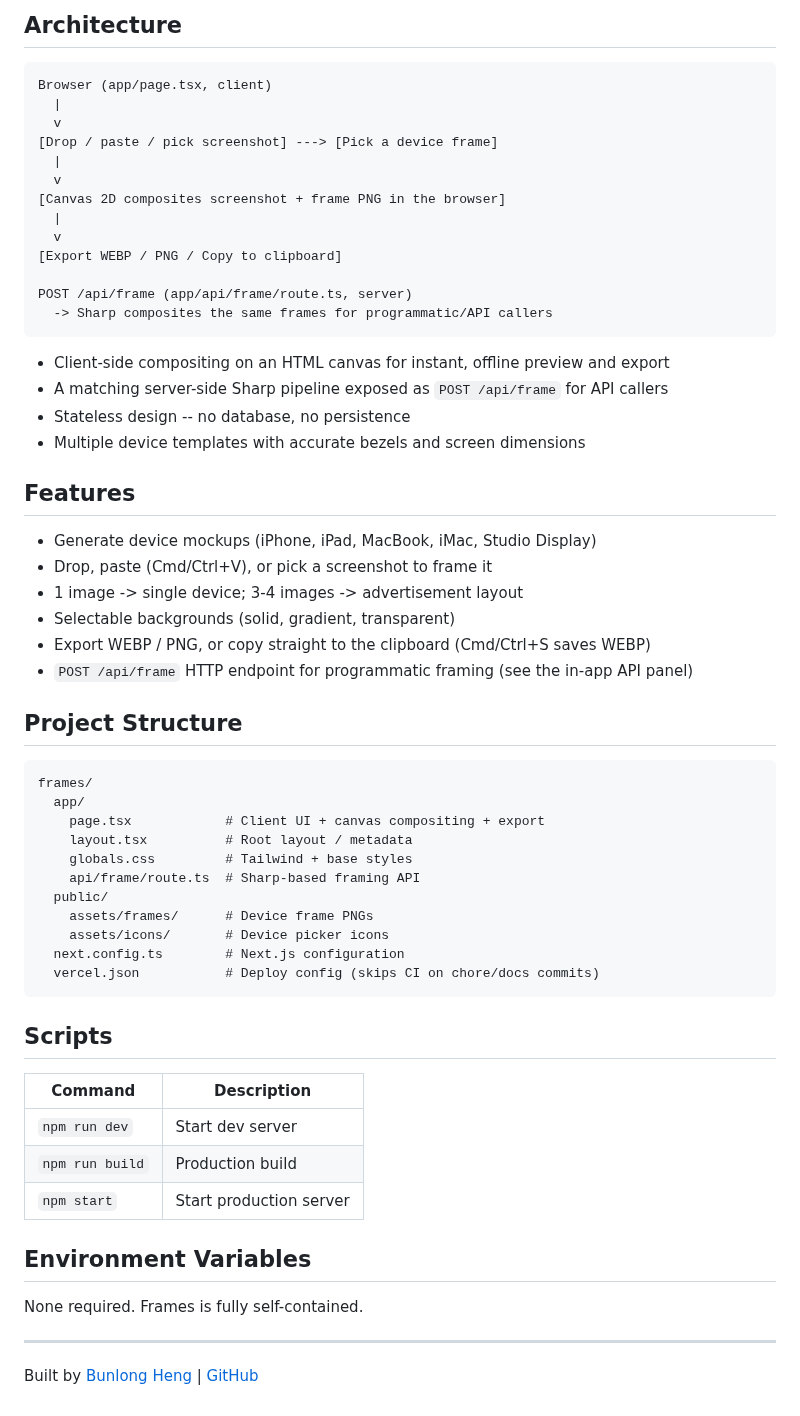
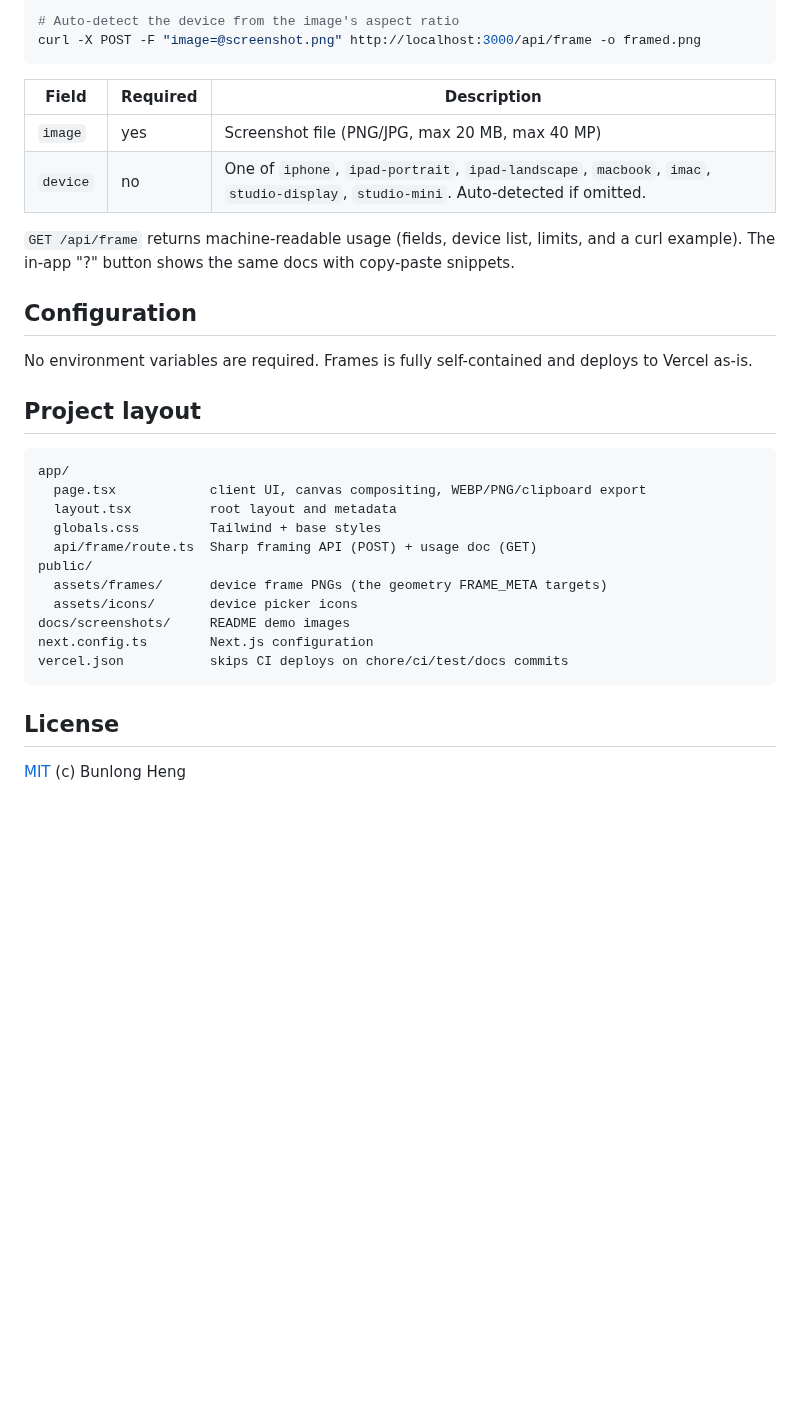
Before and after one commit to bunlongheng/frames, a Markdown page: README.md, the part around one of its changes. GitHub-like rendering; blank space fills up the shorter version.

````diff
--- a/README.md
+++ b/README.md
@@ -31,64 +148,35 @@ Deploy anywhere that runs Next.js. On Vercel it works with zero configuration -
 
-## Architecture
+# Auto-detect the device from the image's aspect ratio
+curl -X POST -F "image=@screenshot.png" http://localhost:3000/api/frame -o framed.png
+```
+
+| Field | Required | Description |
+|-------|----------|-------------|
+| `image` | yes | Screenshot file (PNG/JPG, max 20 MB, max 40 MP) |
+| `device` | no | One of `iphone`, `ipad-portrait`, `ipad-landscape`, `macbook`, `imac`, `studio-display`, `studio-mini`. Auto-detected if omitted. |
+
+`GET /api/frame` returns machine-readable usage (fields, device list, limits, and a curl example). The in-app "?" button shows the same docs with copy-paste snippets.
+
+## Configuration
+
+No environment variables are required. Frames is fully self-contained and deploys to Vercel as-is.
+
+## Project layout
 
 ```
-Browser (app/page.tsx, client)
-  |
-  v
-[Drop / paste / pick screenshot] ---> [Pick a device frame]
-  |
-  v
-[Canvas 2D composites screenshot + frame PNG in the browser]
-  |
-  v
-[Export WEBP / PNG / Copy to clipboard]
-
-POST /api/frame (app/api/frame/route.ts, server)
-  -> Sharp composites the same frames for programmatic/API callers
+app/
+  page.tsx            client UI, canvas compositing, WEBP/PNG/clipboard export
+  layout.tsx          root layout and metadata
+  globals.css         Tailwind + base styles
+  api/frame/route.ts  Sharp framing API (POST) + usage doc (GET)
+public/
+  assets/frames/      device frame PNGs (the geometry FRAME_META targets)
+  assets/icons/       device picker icons
+docs/screenshots/     README demo images
+next.config.ts        Next.js configuration
+vercel.json           skips CI deploys on chore/ci/test/docs commits
 ```
 
-- Client-side compositing on an HTML canvas for instant, offline preview and export
-- A matching server-side Sharp pipeline exposed as `POST /api/frame` for API callers
-- Stateless design -- no database, no persistence
-- Multiple device templates with accurate bezels and screen dimensions
+## License
 
-## Features
-
-- Generate device mockups (iPhone, iPad, MacBook, iMac, Studio Display)
-- Drop, paste (Cmd/Ctrl+V), or pick a screenshot to frame it
-- 1 image -> single device; 3-4 images -> advertisement layout
-- Selectable backgrounds (solid, gradient, transparent)
-- Export WEBP / PNG, or copy straight to the clipboard (Cmd/Ctrl+S saves WEBP)
-- `POST /api/frame` HTTP endpoint for programmatic framing (see the in-app API panel)
-
-## Project Structure
-
-```
-frames/
-  app/
-    page.tsx            # Client UI + canvas compositing + export
-    layout.tsx          # Root layout / metadata
-    globals.css         # Tailwind + base styles
-    api/frame/route.ts  # Sharp-based framing API
-  public/
-    assets/frames/      # Device frame PNGs
-    assets/icons/       # Device picker icons
-  next.config.ts        # Next.js configuration
-  vercel.json           # Deploy config (skips CI on chore/docs commits)
-```
-
-## Scripts
-
-| Command | Description |
-|---------|------------|
-| `npm run dev` | Start dev server |
-| `npm run build` | Production build |
-| `npm start` | Start production server |
-
-## Environment Variables
-
-None required. Frames is fully self-contained.
-
----
-
-Built by [Bunlong Heng](https://www.bunlongheng.com) | [GitHub](https://github.com/bunlongheng/frames)
+[MIT](LICENSE) (c) Bunlong Heng
````
Also changed, not shown: other parts of README.md (+132 -15 lines), docs/screenshots/hero.png (added).
